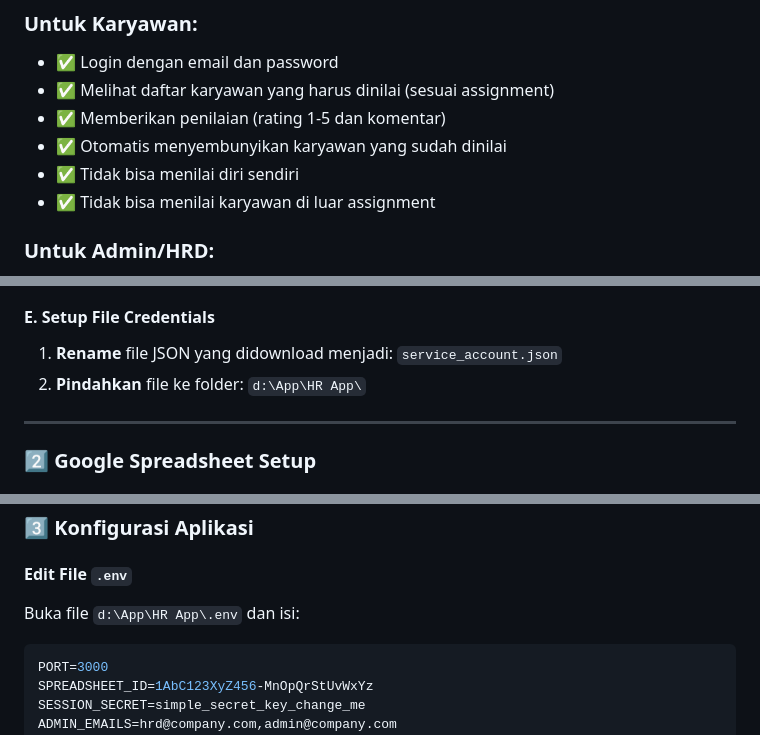
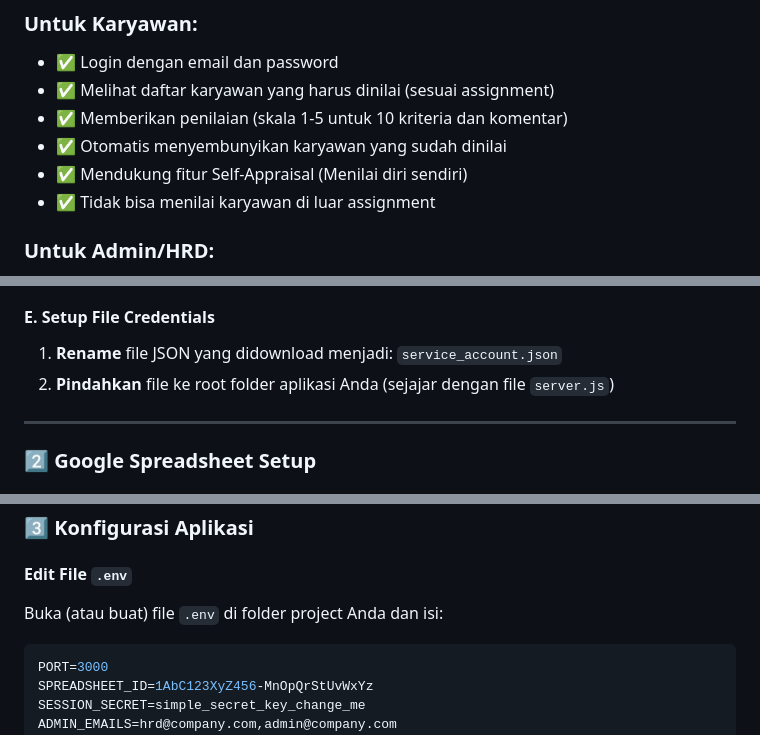
Before and after one commit to rivaldiekaptrrr/360AppraisalEmployee-App, a Markdown page: README.md, 3 parts joined by grey strips. Drawn GitHub-style.

````diff
--- a/README.md
+++ b/README.md
@@ -9,9 +9,9 @@ Empower360 adalah sistem penilaian karyawan 360 derajat berbasis web yang terhub
 ### Untuk Karyawan:
 - ✅ Login dengan email dan password
 - ✅ Melihat daftar karyawan yang harus dinilai (sesuai assignment)
-- ✅ Memberikan penilaian (rating 1-5 dan komentar)
+- ✅ Memberikan penilaian (skala 1-5 untuk 10 kriteria dan komentar)
 - ✅ Otomatis menyembunyikan karyawan yang sudah dinilai
-- ✅ Tidak bisa menilai diri sendiri
+- ✅ Mendukung fitur Self-Appraisal (Menilai diri sendiri)
 - ✅ Tidak bisa menilai karyawan di luar assignment
 
 ### Untuk Admin/HRD:
@@ -59,7 +59,7 @@ Empower360 adalah sistem penilaian karyawan 360 derajat berbasis web yang terhub
 
 #### E. Setup File Credentials
 1. **Rename** file JSON yang didownload menjadi: `service_account.json`
-2. **Pindahkan** file ke folder: `d:\App\HR App\`
+2. **Pindahkan** file ke root folder aplikasi Anda (sejajar dengan file `server.js`)
 
 ---
 
@@ -133,7 +133,7 @@ Empower360 adalah sistem penilaian karyawan 360 derajat berbasis web yang terhub
 ### 3️⃣ Konfigurasi Aplikasi
 
 #### Edit File `.env`
-Buka file `d:\App\HR App\.env` dan isi:
+Buka (atau buat) file `.env` di folder project Anda dan isi:
 
 ```env
 PORT=3000
````
Also changed, not shown: other parts of README.md (+2 -2 lines), Setup Guide.md (deleted, +0 -340 lines).
